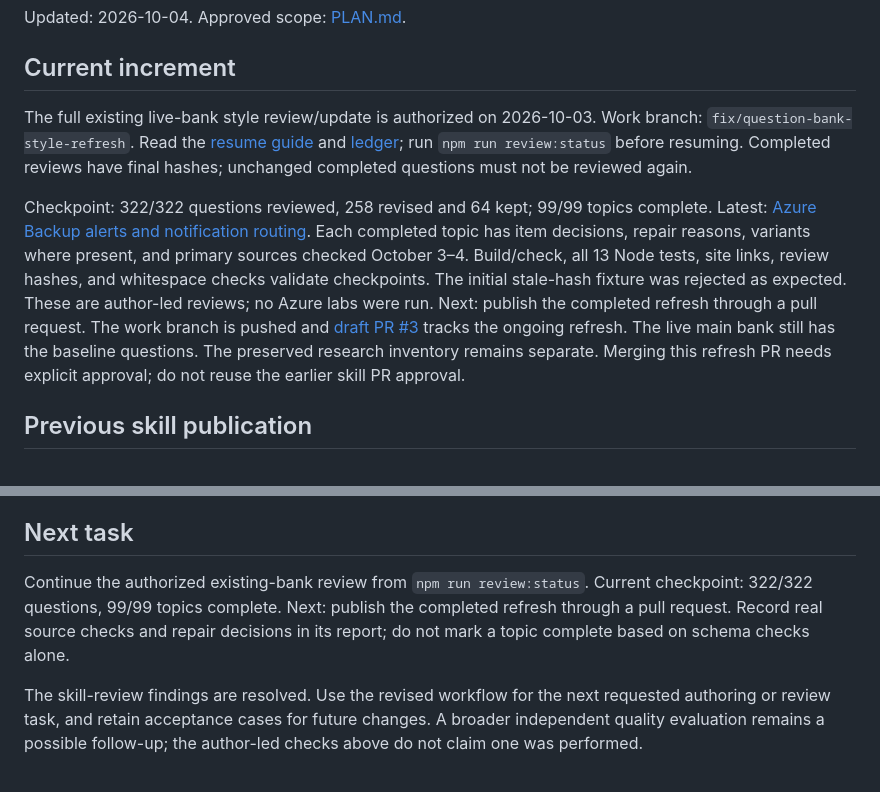
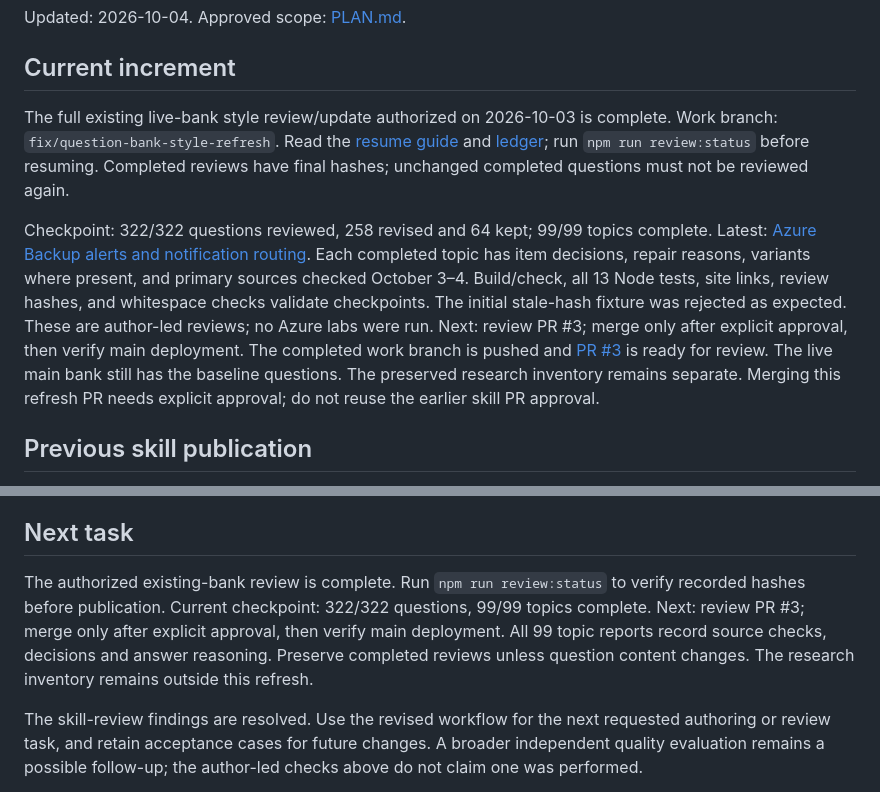
Before and after one commit to Frank-Reichenbach/az104-prep, a Markdown page: STATUS.md, 2 parts joined by grey strips. Drawn GitHub-style.

Commit message:
docs: record completed question-bank refresh
Assisted-by: GPT-6 (code generation)

```diff
--- a/STATUS.md
+++ b/STATUS.md
@@ -4,7 +4,7 @@ Updated: 2026-10-04. Approved scope: [PLAN.md](PLAN.md).
 
 ## Current increment
 
-The full existing live-bank style review/update is authorized on 2026-10-03.
+The full existing live-bank style review/update authorized on 2026-10-03 is complete.
 Work branch: `fix/question-bank-style-refresh`. Read the
 [resume guide](docs/reviews/question-bank-refresh/README.md) and
 [ledger](docs/reviews/question-bank-refresh/progress.json); run
@@ -17,9 +17,9 @@ repair reasons, variants where present, and primary sources checked October 3–
 Build/check, all 13 Node tests, site links, review hashes, and whitespace checks
 validate checkpoints. The initial stale-hash fixture was rejected as expected.
 These are author-led reviews; no Azure labs were run.
-Next: publish the completed refresh through a pull request.
-The work branch is pushed and [draft PR #3](https://github.com/Frank-Reichenbach/az104-prep/pull/3)
-tracks the ongoing refresh. The live main bank still has the baseline
+Next: review PR #3; merge only after explicit approval, then verify main deployment.
+The completed work branch is pushed and [PR #3](https://github.com/Frank-Reichenbach/az104-prep/pull/3)
+is ready for review. The live main bank still has the baseline
 questions. The preserved research inventory remains separate. Merging this
 refresh PR needs explicit approval; do not reuse the earlier skill PR approval.
 
@@ -293,11 +293,13 @@ retirement are documented with current alternatives.
 
 ## Next task
 
-Continue the authorized existing-bank review from `npm run review:status`.
+The authorized existing-bank review is complete. Run `npm run review:status`
+to verify recorded hashes before publication.
 Current checkpoint: 322/322 questions, 99/99 topics complete.
-Next: publish the completed refresh through a pull request.
-Record real source checks and repair decisions in its report; do not mark a
-topic complete based on schema checks alone.
+Next: review PR #3; merge only after explicit approval, then verify main deployment.
+All 99 topic reports record source checks, decisions and answer reasoning.
+Preserve completed reviews unless question content changes. The research
+inventory remains outside this refresh.
 
 The skill-review findings are resolved. Use the revised workflow for the next
 requested authoring or review task, and retain acceptance cases for future
```
